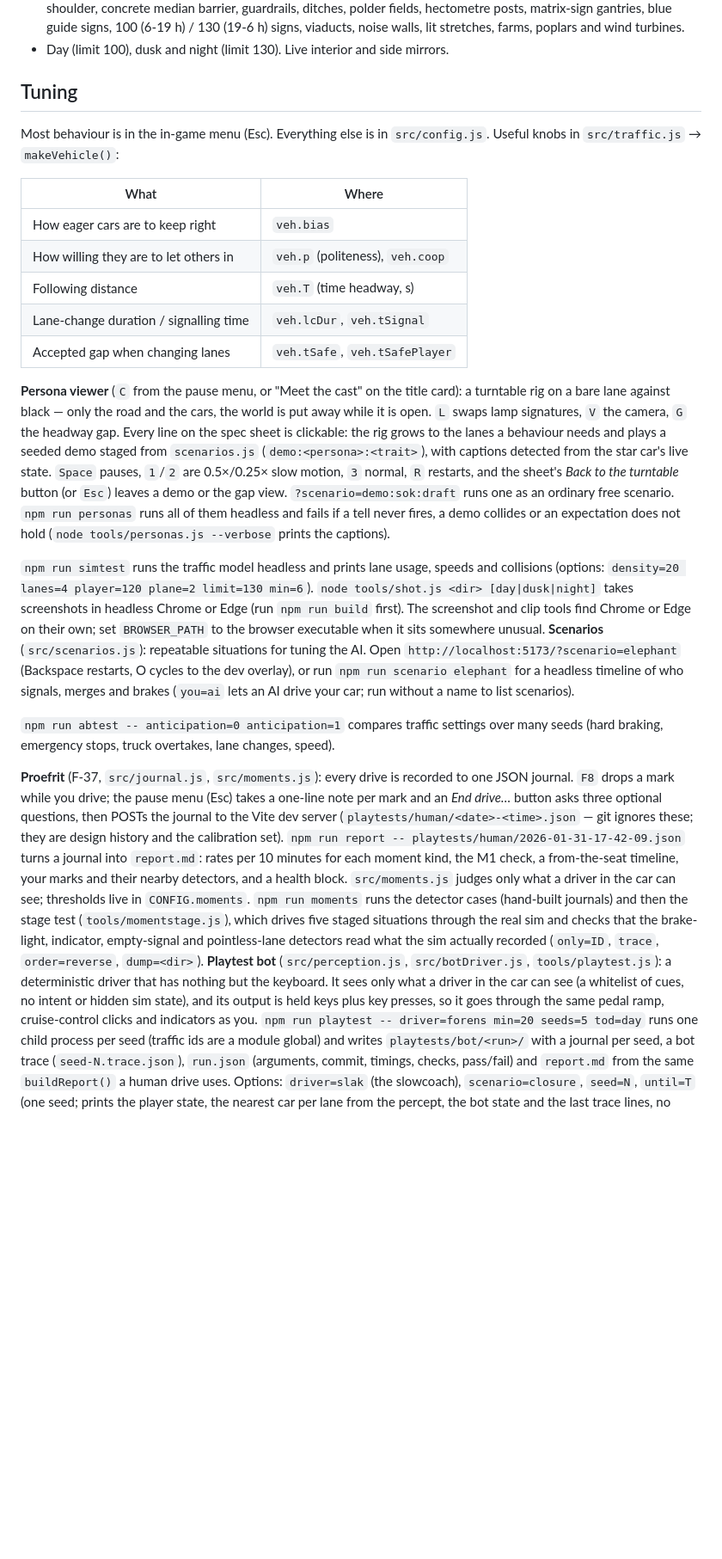
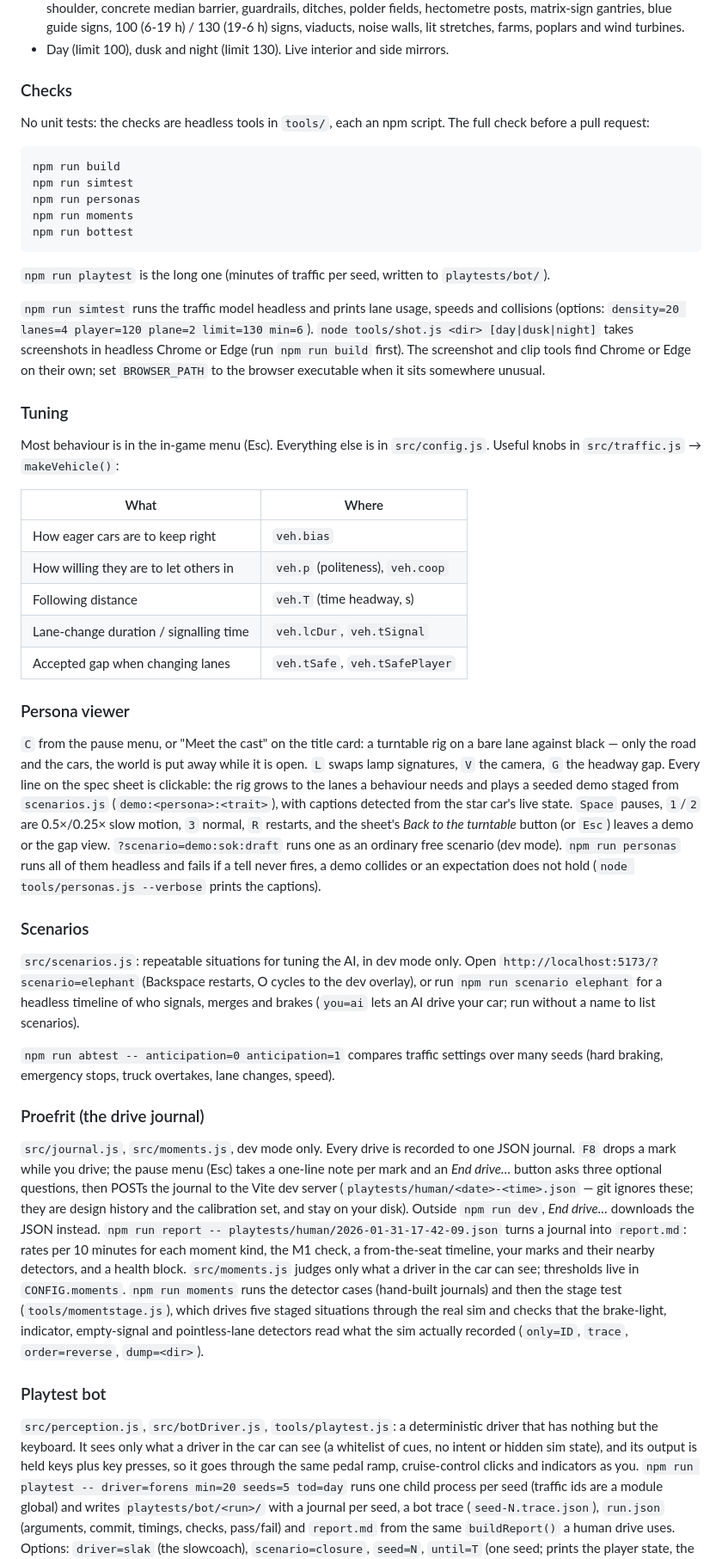
Before and after one commit to mostlikely4r/flow-driving, a Markdown page: README.md, the part around one of its changes. Shown at 86% size. Rendered like a GitHub page; blank space fills up the shorter version.

````diff
--- a/README.md
+++ b/README.md
@@ -27,7 +77,28 @@ npm run dev        # opens http://localhost:5173
   viaducts, noise walls, lit stretches, farms, poplars and wind turbines.
 - Day (limit 100), dusk and night (limit 130). Live interior and side mirrors.
 
-## Tuning
+### Checks
+
+No unit tests: the checks are headless tools in `tools/`, each an npm script. The full check before
+a pull request:
+
+```
+npm run build
+npm run simtest
+npm run personas
+npm run moments
+npm run bottest
+```
+
+`npm run playtest` is the long one (minutes of traffic per seed, written to `playtests/bot/`).
+
+`npm run simtest` runs the traffic model headless and prints lane usage, speeds and collisions
+(options: `density=20 lanes=4 player=120 plane=2 limit=130 min=6`).
+`node tools/shot.js <dir> [day|dusk|night]` takes screenshots in headless Chrome or Edge (run `npm run build` first).
+The screenshot and clip tools find Chrome or Edge on their own; set `BROWSER_PATH` to the browser
+executable when it sits somewhere unusual.
+
+### Tuning
 
 Most behaviour is in the in-game menu (Esc). Everything else is in `src/config.js`.
 Useful knobs in `src/traffic.js` → `makeVehicle()`:
@@ -40,23 +111,22 @@ Useful knobs in `src/traffic.js` → `makeVehicle()`:
 | Lane-change duration / signalling time | `veh.lcDur`, `veh.tSignal` |
 | Accepted gap when changing lanes | `veh.tSafe`, `veh.tSafePlayer` |
 
-**Persona viewer** (`C` from the pause menu, or "Meet the cast" on the title card): a turntable rig on a
+### Persona viewer
+
+`C` from the pause menu, or "Meet the cast" on the title card: a turntable rig on a
 bare lane against black — only the road and the cars, the world is put away while it is open. `L` swaps
 lamp signatures, `V` the camera, `G` the headway gap.
 Every line on the spec sheet is clickable: the rig grows to the lanes a behaviour needs and plays a
 seeded demo staged from `scenarios.js` (`demo:<persona>:<trait>`), with captions detected from the star
 car's live state. `Space` pauses, `1`/`2` are 0.5×/0.25× slow motion, `3` normal, `R` restarts, and the
 sheet's *Back to the turntable* button (or `Esc`) leaves a demo or the gap view.
-`?scenario=demo:sok:draft` runs one as an ordinary free scenario.
+`?scenario=demo:sok:draft` runs one as an ordinary free scenario (dev mode).
 `npm run personas` runs all of them headless and fails if a tell never fires, a demo collides or an
 expectation does not hold (`node tools/personas.js --verbose` prints the captions).
 
-`npm run simtest` runs the traffic model headless and prints lane usage, speeds and collisions
-(options: `density=20 lanes=4 player=120 plane=2 limit=130 min=6`).
-`node tools/shot.js <dir> [day|dusk|night]` takes screenshots in headless Chrome or Edge (run `npm run build` first).
-The screenshot and clip tools find Chrome or Edge on their own; set `BROWSER_PATH` to the browser
-executable when it sits somewhere unusual.
-**Scenarios** (`src/scenarios.js`): repeatable situations for tuning the AI. Open
+### Scenarios
+
+`src/scenarios.js`: repeatable situations for tuning the AI, in dev mode only. Open
 `http://localhost:5173/?scenario=elephant` (Backspace restarts, O cycles to the dev overlay), or run
 `npm run scenario elephant` for a headless timeline of who signals, merges and brakes
 (`you=ai` lets an AI drive your car; run without a name to list scenarios).
@@ -64,21 +134,27 @@ executable when it sits somewhere unusual.
 `npm run abtest -- anticipation=0 anticipation=1` compares traffic settings over many seeds
 (hard braking, emergency stops, truck overtakes, lane changes, speed).
 
-**Proefrit** (F-37, `src/journal.js`, `src/moments.js`): every drive is recorded to one JSON
-journal. `F8` drops a mark while you drive; the pause menu (Esc) takes a one-line note per mark and
+### Proefrit (the drive journal)
+
+`src/journal.js`, `src/moments.js`, dev mode only. Every drive is recorded to one JSON journal.
+`F8` drops a mark while you drive; the pause menu (Esc) takes a one-line note per mark and
 an *End drive…* button asks three optional questions, then POSTs the journal to the Vite dev server
-(`playtests/human/<date>-<time>.json` — git ignores these; they are design history and the
-calibration set). `npm run report -- playtests/human/2026-01-31-17-42-09.json` turns a journal into `report.md`:
+(`playtests/human/<date>-<time>.json` — git ignores these; they are design history and the calibration
+set, and stay on your disk). Outside `npm run dev`, *End drive…* downloads the JSON instead.
+`npm run report -- playtests/human/2026-01-31-17-42-09.json` turns a journal into `report.md`:
 rates per 10 minutes for each moment kind, the M1 check, a from-the-seat timeline, your marks and
 their nearby detectors, and a health block. `src/moments.js` judges only what a driver in the car
 can see; thresholds live in `CONFIG.moments`. `npm run moments` runs the detector cases (hand-built
 journals) and then the stage test (`tools/momentstage.js`), which drives five staged situations
 through the real sim and checks that the brake-light, indicator, empty-signal and pointless-lane
 detectors read what the sim actually recorded (`only=ID`, `trace`, `order=reverse`, `dump=<dir>`).
-**Playtest bot** (`src/perception.js`, `src/botDriver.js`, `tools/playtest.js`): a deterministic
-driver that has nothing but the keyboard. It sees only what a driver in the car can see (a
-whitelist of cues, no intent or hidden sim state), and its output is held keys plus key presses, so
-it goes through the same pedal ramp, cruise-control clicks and indicators as you.
+
+### Playtest bot
+
+`src/perception.js`, `src/botDriver.js`, `tools/playtest.js`: a deterministic driver that has
+nothing but the keyboard. It sees only what a driver in the car can see (a whitelist of cues, no
+intent or hidden sim state), and its output is held keys plus key presses, so it goes through the
+same pedal ramp, cruise-control clicks and indicators as you.
 `npm run playtest -- driver=forens min=20 seeds=5 tod=day` runs one child process per seed (traffic
 ids are a module global) and writes `playtests/bot/<run>/` with a journal per seed, a bot trace
 (`seed-N.trace.json`), `run.json` (arguments, commit, timings, checks, pass/fail) and `report.md`
````
Also changed, not shown: other parts of README.md (+74 -10 lines), CONTRIBUTING.md (added, +37 -0 lines), docs/media/cockpit.png (added).
